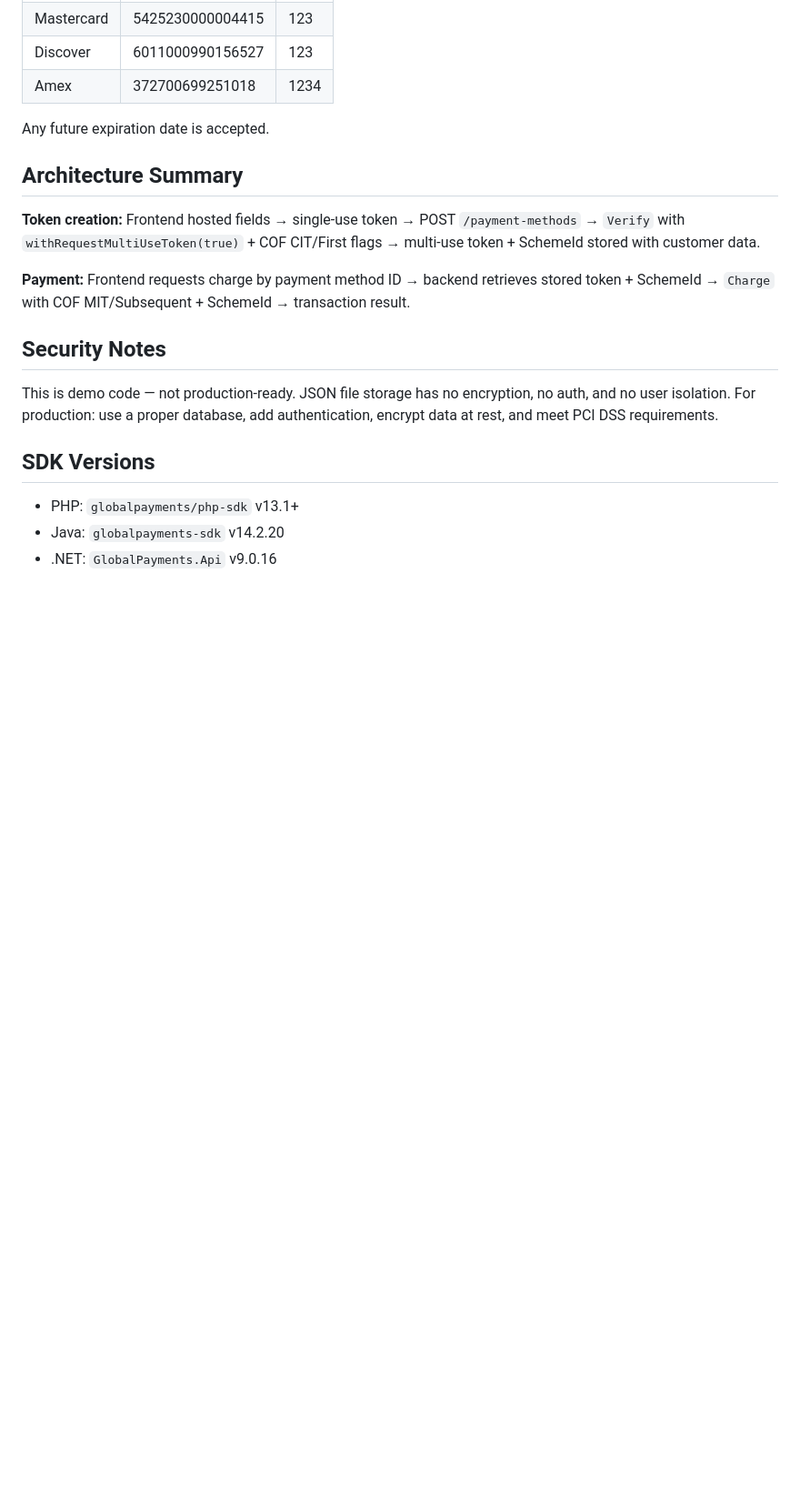
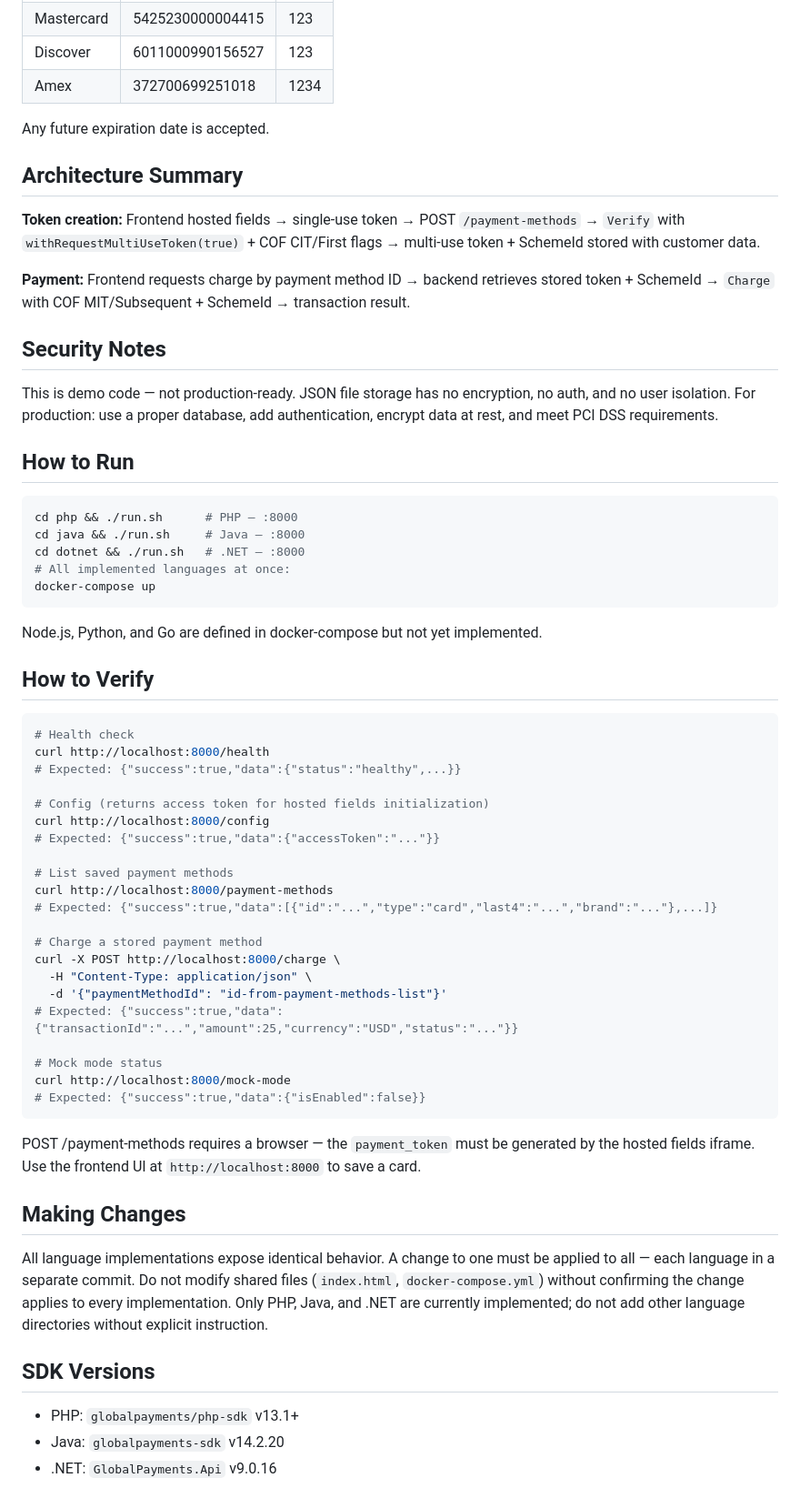
Before and after one commit to globalpayments-samples/save-and-reuse-payment-methods, a Markdown page: AGENTS.md, the part around the change. Shown at 91% size. GitHub-like rendering; blank space fills up the shorter version.

Commit message:
fix(docs): add How to Run, How to Verify, and Making Changes to AGENTS.md

````diff
--- a/AGENTS.md
+++ b/AGENTS.md
@@ -92,6 +92,50 @@ Any future expiration date is accepted.
 
 This is demo code — not production-ready. JSON file storage has no encryption, no auth, and no user isolation. For production: use a proper database, add authentication, encrypt data at rest, and meet PCI DSS requirements.
 
+## How to Run
+
+```bash
+cd php && ./run.sh      # PHP — :8000
+cd java && ./run.sh     # Java — :8000
+cd dotnet && ./run.sh   # .NET — :8000
+# All implemented languages at once:
+docker-compose up
+```
+
+Node.js, Python, and Go are defined in docker-compose but not yet implemented.
+
+## How to Verify
+
+```bash
+# Health check
+curl http://localhost:8000/health
+# Expected: {"success":true,"data":{"status":"healthy",...}}
+
+# Config (returns access token for hosted fields initialization)
+curl http://localhost:8000/config
+# Expected: {"success":true,"data":{"accessToken":"..."}}
+
+# List saved payment methods
+curl http://localhost:8000/payment-methods
+# Expected: {"success":true,"data":[{"id":"...","type":"card","last4":"...","brand":"..."},...]}
+
+# Charge a stored payment method
+curl -X POST http://localhost:8000/charge \
+  -H "Content-Type: application/json" \
+  -d '{"paymentMethodId": "id-from-payment-methods-list"}'
+# Expected: {"success":true,"data":{"transactionId":"...","amount":25,"currency":"USD","status":"..."}}
+
+# Mock mode status
+curl http://localhost:8000/mock-mode
+# Expected: {"success":true,"data":{"isEnabled":false}}
+```
+
+POST /payment-methods requires a browser — the `payment_token` must be generated by the hosted fields iframe. Use the frontend UI at `http://localhost:8000` to save a card.
+
+## Making Changes
+
+All language implementations expose identical behavior. A change to one must be applied to all — each language in a separate commit. Do not modify shared files (`index.html`, `docker-compose.yml`) without confirming the change applies to every implementation. Only PHP, Java, and .NET are currently implemented; do not add other language directories without explicit instruction.
+
 ## SDK Versions
 
 - PHP: `globalpayments/php-sdk` v13.1+
````
